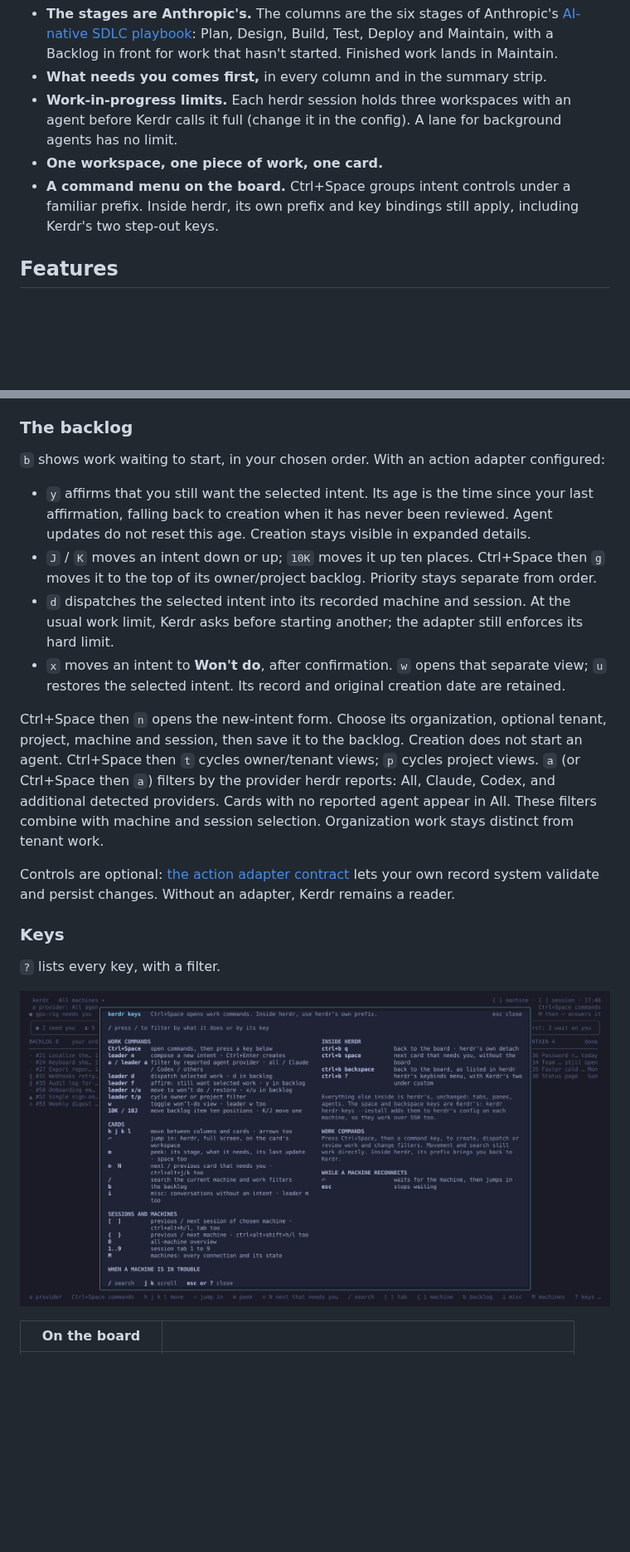
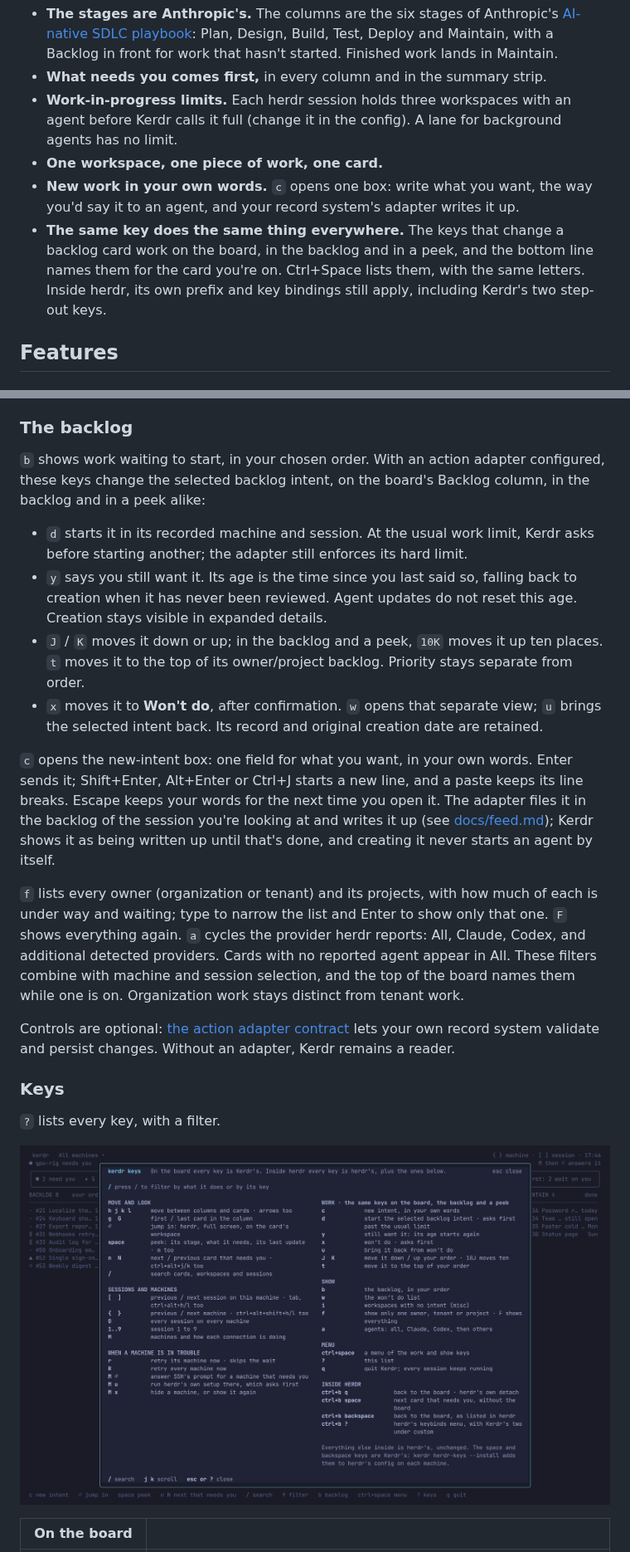
Before and after one commit to drewdunne/kerdr, a Markdown page: README.md, 2 parts joined by grey strips. Shown at 83% size. GitHub-like rendering; pictures changed too: docs/screenshots/keys.png; blank space fills up the shorter version.

```diff
--- a/README.md
+++ b/README.md
@@ -52,8 +52,12 @@ question, something stuck. Everything else keeps running without you.
 - **Work-in-progress limits.** Each herdr session holds three workspaces with an agent before
   Kerdr calls it full (change it in the config). A lane for background agents has no limit.
 - **One workspace, one piece of work, one card.**
-- **A command menu on the board.** Ctrl+Space groups intent controls under a familiar prefix.
-  Inside herdr, its own prefix and key bindings still apply, including Kerdr's two step-out keys.
+- **New work in your own words.** `c` opens one box: write what you want, the way you'd say it
+  to an agent, and your record system's adapter writes it up.
+- **The same key does the same thing everywhere.** The keys that change a backlog card work on
+  the board, in the backlog and in a peek, and the bottom line names them for the card you're
+  on. Ctrl+Space lists them, with the same letters. Inside herdr, its own prefix and key
+  bindings still apply, including Kerdr's two step-out keys.
 
 ## Features
 
@@ -114,24 +118,32 @@ already done. Session and workspace results follow the same filters; switch to A
 
 ### The backlog
 
-`b` shows work waiting to start, in your chosen order. With an action adapter configured:
+`b` shows work waiting to start, in your chosen order. With an action adapter configured, these
+keys change the selected backlog intent, on the board's Backlog column, in the backlog and in a
+peek alike:
 
-- `y` affirms that you still want the selected intent. Its age is the time since your last
-  affirmation, falling back to creation when it has never been reviewed. Agent updates do not
-  reset this age. Creation stays visible in expanded details.
-- `J` / `K` moves an intent down or up; `10K` moves it up ten places. Ctrl+Space then `g`
+- `d` starts it in its recorded machine and session. At the usual work limit, Kerdr asks before
+  starting another; the adapter still enforces its hard limit.
+- `y` says you still want it. Its age is the time since you last said so, falling back to
+  creation when it has never been reviewed. Agent updates do not reset this age. Creation stays
+  visible in expanded details.
+- `J` / `K` moves it down or up; in the backlog and a peek, `10K` moves it up ten places. `t`
   moves it to the top of its owner/project backlog. Priority stays separate from order.
-- `d` dispatches the selected intent into its recorded machine and session. At the usual work
-  limit, Kerdr asks before starting another; the adapter still enforces its hard limit.
-- `x` moves an intent to **Won't do**, after confirmation. `w` opens that separate view;
-  `u` restores the selected intent. Its record and original creation date are retained.
+- `x` moves it to **Won't do**, after confirmation. `w` opens that separate view; `u` brings the
+  selected intent back. Its record and original creation date are retained.
 
-Ctrl+Space then `n` opens the new-intent form. Choose its organization, optional tenant,
-project, machine and session, then save it to the backlog. Creation does not start an agent.
-Ctrl+Space then `t` cycles owner/tenant views; `p` cycles project views. `a` (or Ctrl+Space then `a`)
-filters by the provider herdr reports: All, Claude, Codex, and additional detected providers.
-Cards with no reported agent appear in All. These filters combine with machine and session
-selection. Organization work stays distinct from tenant work.
+`c` opens the new-intent box: one field for what you want, in your own words. Enter sends it;
+Shift+Enter, Alt+Enter or Ctrl+J starts a new line, and a paste keeps its line breaks. Escape
+keeps your words for the next time you open it. The adapter files it in the backlog of the
+session you're looking at and writes it up (see [docs/feed.md](docs/feed.md#actions)); Kerdr
+shows it as being written up until that's done, and creating it never starts an agent by itself.
+
+`f` lists every owner (organization or tenant) and its projects, with how much of each is under
+way and waiting; type to narrow the list and Enter to show only that one. `F` shows everything
+again. `a` cycles the provider herdr reports: All, Claude, Codex, and additional detected
+providers. Cards with no reported agent appear in All. These filters combine with machine and
+session selection, and the top of the board names them while one is on. Organization work stays
+distinct from tenant work.
 
 Controls are optional: [the action adapter contract](docs/feed.md#actions) lets your
 own record system validate and persist changes. Without an adapter, Kerdr remains a reader.
```
Also changed, not shown: other parts of README.md (+8 -4 lines), docs/feed.md (+12 -0 lines), docs/screenshots/board.png, 8 other files.
